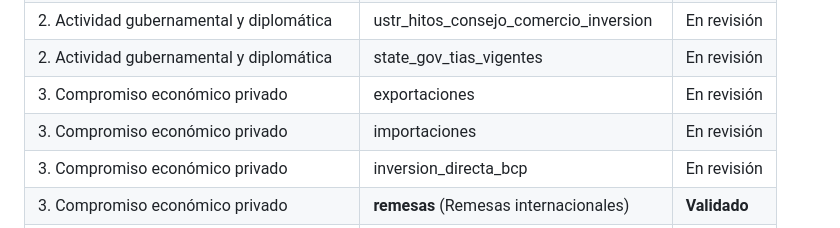
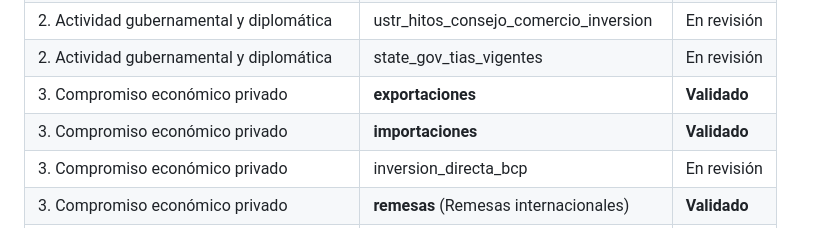
Before and after one commit to lvisalotequi/Paraguay_Index, a Markdown page: README.md, the part around the change. Rendered like a GitHub page.

```diff
--- a/README.md
+++ b/README.md
@@ -128,8 +128,8 @@ significa que ya se revisó y se puede usar tal cual.
 | 2. Actividad gubernamental y diplomática | congreso_proyectos_mencion_paraguay | En revisión |
 | 2. Actividad gubernamental y diplomática | ustr_hitos_consejo_comercio_inversion | En revisión |
 | 2. Actividad gubernamental y diplomática | state_gov_tias_vigentes | En revisión |
-| 3. Compromiso económico privado | exportaciones | En revisión |
-| 3. Compromiso económico privado | importaciones | En revisión |
+| 3. Compromiso económico privado | **exportaciones** | **Validado** |
+| 3. Compromiso económico privado | **importaciones** | **Validado** |
 | 3. Compromiso económico privado | inversion_directa_bcp | En revisión |
 | 3. Compromiso económico privado | **remesas** (Remesas internacionales) | **Validado** |
 | 3. Compromiso económico privado | bea_inversion_directa | En revisión |
```
